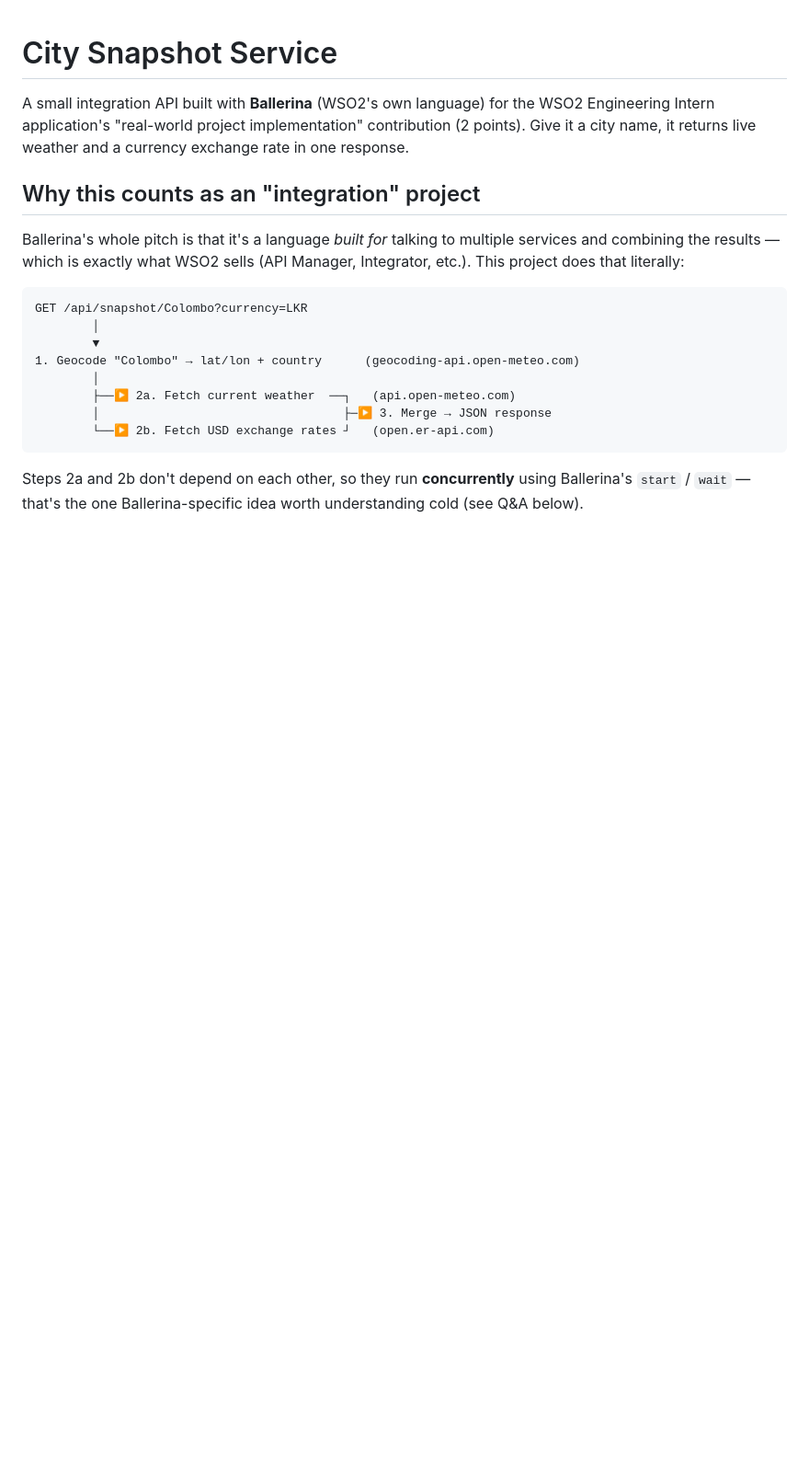
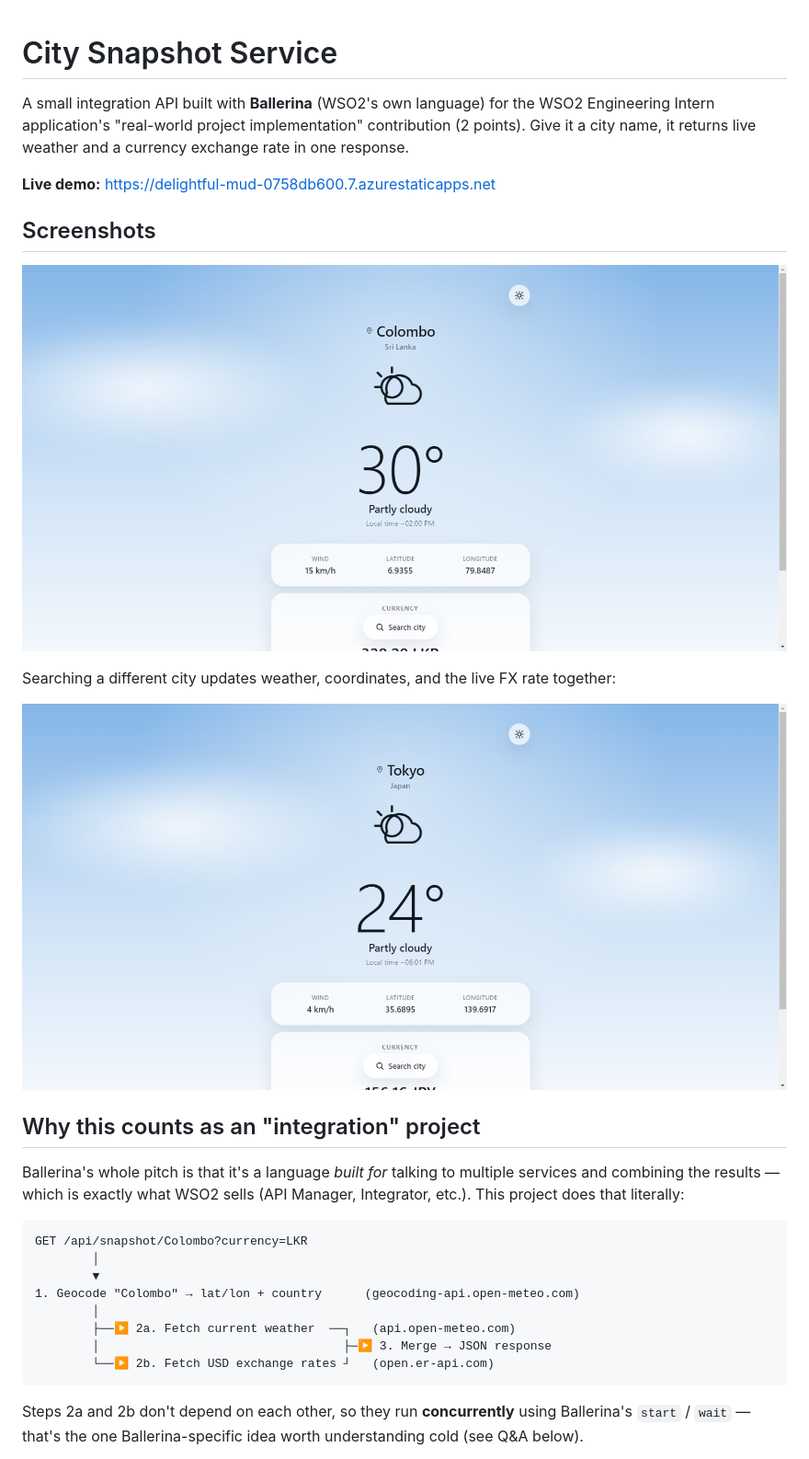
Before and after one commit to Zyphronix-space/city-snapshot-service, a Markdown page: README.md, the part around the change. Shown at 92% size. Rendered like a GitHub page; pictures changed too: docs/screenshots/search-tokyo.png (added), docs/screenshots/snapshot-colombo.png (added); blank space fills up the shorter version.

Commit message:
Add live demo link and screenshots
Co-Authored-By: Claude Sonnet 5 <noreply@anthropic.com>
Claude-Session: https://claude.ai/code/session_01Vd89ysm1o2aZ6z7iRtb3Ka

```diff
--- a/README.md
+++ b/README.md
@@ -4,6 +4,17 @@ A small integration API built with **Ballerina** (WSO2's own language) for the
 WSO2 Engineering Intern application's "real-world project implementation"
 contribution (2 points). Give it a city name, it returns live weather and a
 currency exchange rate in one response.
+
+**Live demo:** https://delightful-mud-0758db600.7.azurestaticapps.net
+
+## Screenshots
+
+![Colombo snapshot](docs/screenshots/snapshot-colombo.png)
+
+Searching a different city updates weather, coordinates, and the live FX
+rate together:
+
+![Searching Tokyo](docs/screenshots/search-tokyo.png)
 
 ## Why this counts as an "integration" project
 
```
